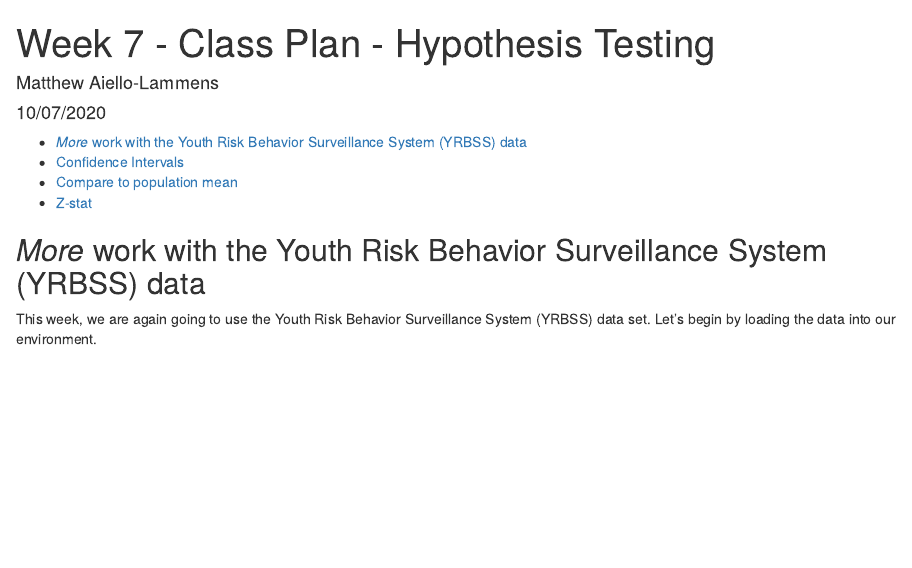
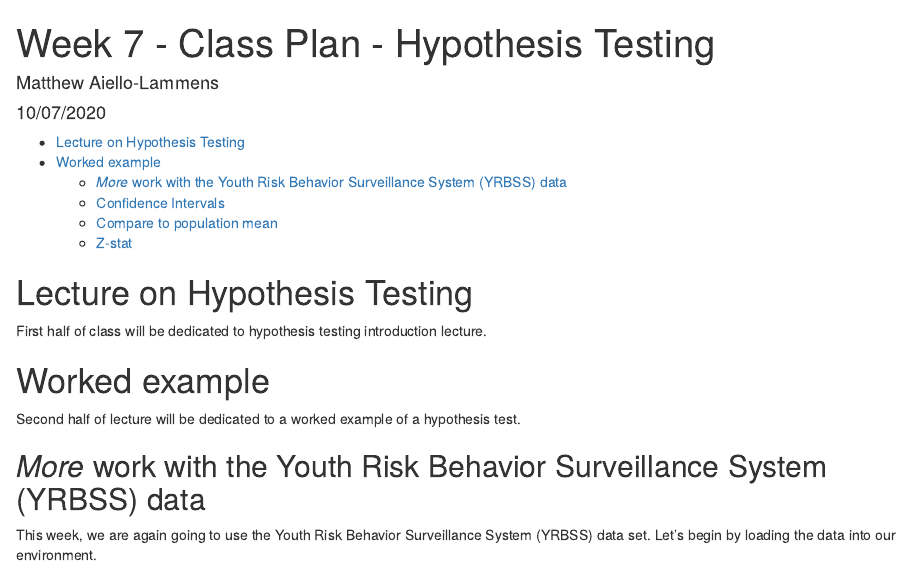
Before and after one commit to mlammens/MAT-141, an R Markdown document (Week-7-Hypothesis-Testing/Week-7-Class-Plan.Rmd): the page in a window 1100 px wide, from its top. Rendered offline with R 4.5, knitr and Pandoc, with nearby package versions; some code elsewhere in the file could not run offline.

Commit message:
Minor edits to Week 7 class plan

```diff
--- a/Week-7-Hypothesis-Testing/Week-7-Class-Plan.Rmd
+++ b/Week-7-Hypothesis-Testing/Week-7-Class-Plan.Rmd
@@ -8,6 +8,14 @@ output:
   html_document:
     toc: yes
 ---
+
+# Lecture on Hypothesis Testing
+
+First half of class will be dedicated to hypothesis testing introduction lecture.
+
+# Worked example
+
+Second half of lecture will be dedicated to a worked example of a hypothesis test.
 
 ## *More* work with the Youth Risk Behavior Surveillance System (YRBSS) data
 
```
